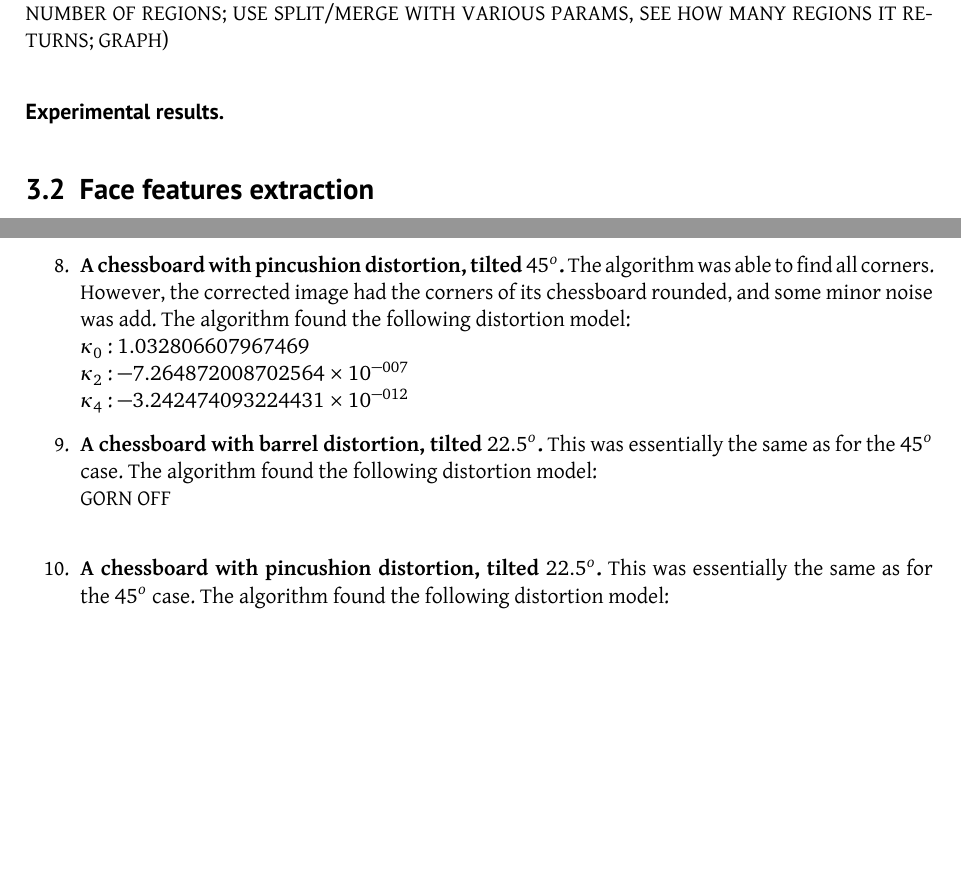
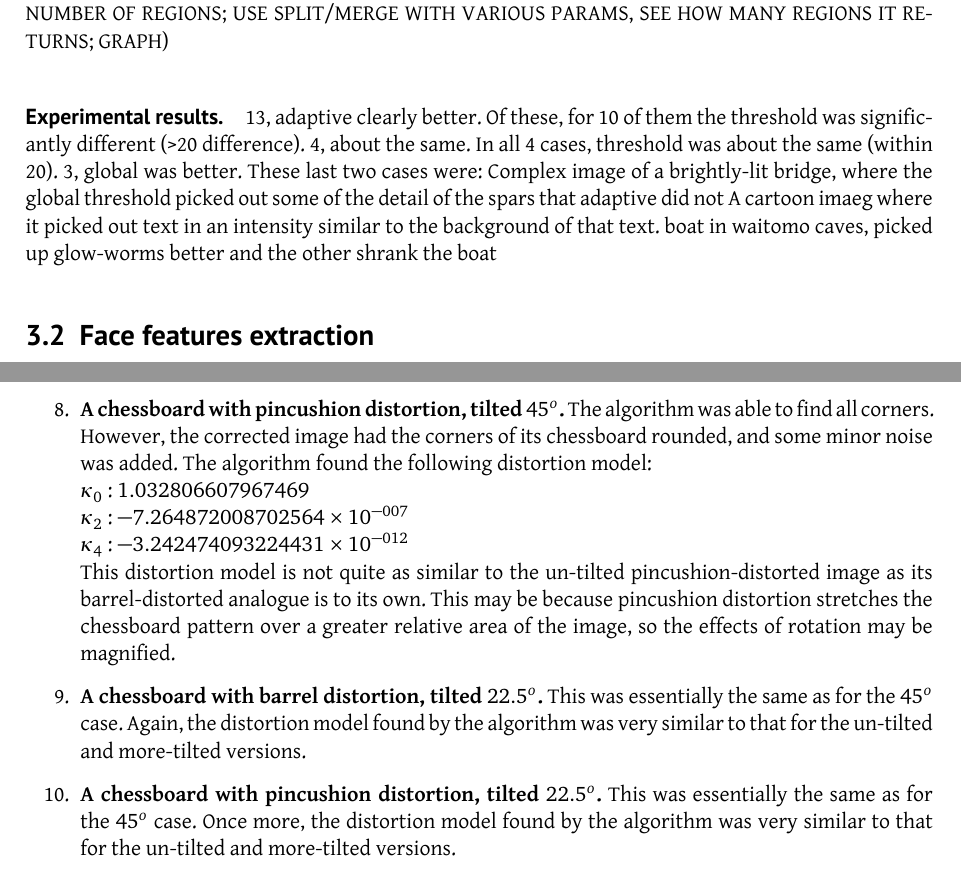
Before and after one commit to tohojo/image-processing, a LaTeX document (report/image-processing.tex, which reads report/distortion-removal.tex, report/segmentation.tex): two parts of pages 6 and 12 of 15 before the commit and two parts of pages 6 and 13 of 16 after it, joined at a grey line, cut so that both start at the same text, the shorter picture padded with empty space. Compiled offline with XeLaTeX.

Commit message:
Reporting

```diff
--- a/report/distortion-removal.tex
+++ b/report/distortion-removal.tex
@@ -53,10 +56,6 @@ We present our findings for each artificial chessboard image.
    $ \kappa_{0}$ : $0.9686762617113327$\\
    $ \kappa_{2}$ : $1.027638980622977 \times 10^{-006}$\\
    $ \kappa_{4}$ : $2.103241906415995 \times 10^{-013}$
-  \item \textbf{A chessboard with pincushion distortion, tilted $45^o$.} The algorithm was able to find all corners. However, the corrected image had the corners of its chessboard rounded, and some minor noise was add. The algorithm found the following distortion model:\\
+  \item \textbf{A chessboard with pincushion distortion, tilted $45^o$.} The algorithm was able to find all corners. However, the corrected image had the corners of its chessboard rounded, and some minor noise was added. The algorithm found the following distortion model:\\
    $ \kappa_{0}$ : $1.032806607967469$\\
    $ \kappa_{2}$ : $-7.264872008702564 \times 10^{-007}$\\
-   $ \kappa_{4}$ : $-3.242474093224431 \times 10^{-012}$
-  \item \textbf{A chessboard with barrel distortion, tilted $22.5^o$.} This was essentially the same as for the $45^o$ case. The algorithm found the following distortion model:\\
-GORN OFF\\
-  \item \textbf{A chessboard with pincushion distortion, tilted $22.5^o$.} This was essentially the same as for the $45^o$ case. The algorithm found the following distortion model:\\
@@ -66,3 +62,7 @@ GORN OFF\\
-  \item \textbf{A chessboard with barrel distortion, shifted within a larger image so that the centre of the board was not near the image centre.} This image was not properly corrected. As \cite{algebraic-distortion} states, "we will always take the center of the image as distortion center". Hence the failure of the algorithm on this input. The algorithm found the following distortion model:\\
+   $ \kappa_{4}$ : $-3.242474093224431 \times 10^{-012}$\\
+   This distortion model is not quite as similar to the un-tilted pincushion-distorted image as its barrel-distorted analogue is to its own. This may be because pincushion distortion stretches the chessboard pattern over a greater relative area of the image, so the effects of rotation may be magnified.
+  \item \textbf{A chessboard with barrel distortion, tilted $22.5^o$.} This was essentially the same as for the $45^o$ case. Again, the distortion model found by the algorithm was very similar to that for the un-tilted and more-tilted versions.
+  \item \textbf{A chessboard with pincushion distortion, tilted $22.5^o$.} This was essentially the same as for the $45^o$ case. Once more, the distortion model found by the algorithm was very similar to that for the un-tilted and more-tilted versions.
+  \item \textbf{A chessboard with barrel distortion, shifted within a larger image so that the centre of the board was not near the image centre.} This image was not properly corrected. In \cite{algebraic-distortion}, it is stated that the algorithm assumes the centre of the image is the distortion center. Hence the failure of the algorithm on this irregular input. The program outputs the following distortion model:\\
    $ \kappa_{0}$ : $1.025584574469791$\\
    $ \kappa_{2}$ : $-1.109909378582727 \times 10^{-006}$\\
--- a/report/segmentation.tex
+++ b/report/segmentation.tex
@@ -32,3 +32,7 @@ To test the capability of our segmenting algorithms, we...
 (FOR TWO TINY TEST IMAGES TAKEN FROM OUR CALIBRATION PHOTOS: IDENTIFY NUMBER OF REGIONS; USE SPLIT/MERGE WITH VARIOUS PARAMS, SEE HOW MANY REGIONS IT RETURNS; GRAPH)
 
 \paragraph{Experimental results.}
+13, adaptive clearly better. Of these, for 10 of them the threshold was significantly different (>20 difference). 4, about the same. In all 4 cases, threshold was about the same (within 20). 3, global was better. These last two cases were:
+ Complex image of a brightly-lit bridge, where the global threshold picked out some of the detail of the spars that adaptive did not
+A cartoon imaeg where it picked out text in an intensity similar to the background of that text.
+boat in waitomo caves, picked up glow-worms better and the other shrank the boat
```
Also changed, not shown: report/distortion-removal.tex (29 more changed lines), 1 other file.
